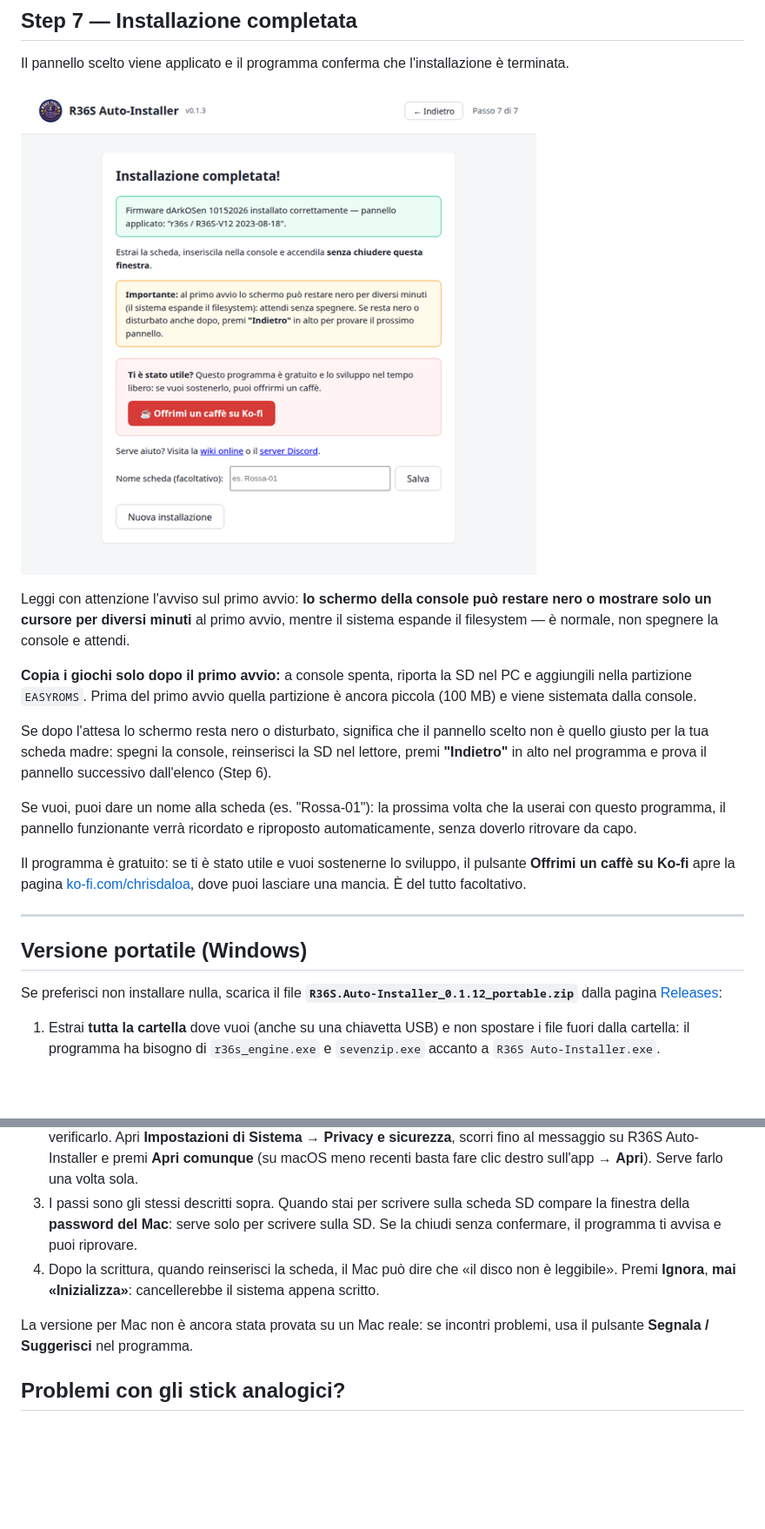
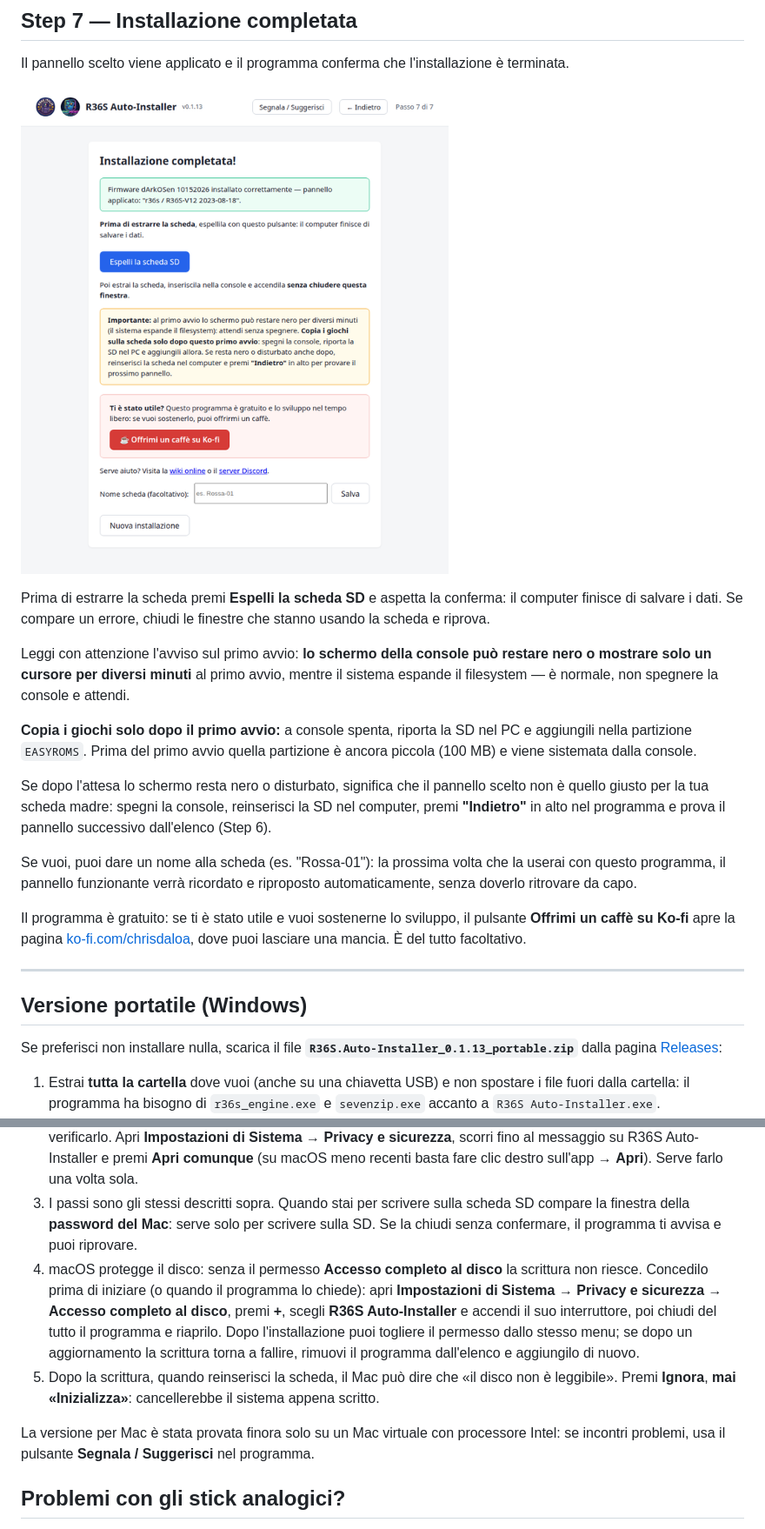
Before and after one commit to chrisdaloa/R36S-Autoinstaller-releases, a Markdown page: README.md, 2 parts joined by grey strips. Shown at 87% size. GitHub-like rendering; pictures changed too: 10-completato.png; blank space fills up the shorter version.

Commit message:
README: versione 0.1.13, espulsione della scheda, Accesso completo al disco su Mac

```diff
--- a/README.md
+++ b/README.md
@@ -143,11 +143,13 @@ Il pannello scelto viene applicato e il programma conferma che l'installazione
 
 ![Installazione completata](10-completato.png)
 
+Prima di estrarre la scheda premi **Espelli la scheda SD** e aspetta la conferma: il computer finisce di salvare i dati. Se compare un errore, chiudi le finestre che stanno usando la scheda e riprova.
+
 Leggi con attenzione l'avviso sul primo avvio: **lo schermo della console può restare nero o mostrare solo un cursore per diversi minuti** al primo avvio, mentre il sistema espande il filesystem — è normale, non spegnere la console e attendi.
 
 **Copia i giochi solo dopo il primo avvio:** a console spenta, riporta la SD nel PC e aggiungili nella partizione `EASYROMS`. Prima del primo avvio quella partizione è ancora piccola (100 MB) e viene sistemata dalla console.
 
-Se dopo l'attesa lo schermo resta nero o disturbato, significa che il pannello scelto non è quello giusto per la tua scheda madre: spegni la console, reinserisci la SD nel lettore, premi **"Indietro"** in alto nel programma e prova il pannello successivo dall'elenco (Step 6).
+Se dopo l'attesa lo schermo resta nero o disturbato, significa che il pannello scelto non è quello giusto per la tua scheda madre: spegni la console, reinserisci la SD nel computer, premi **"Indietro"** in alto nel programma e prova il pannello successivo dall'elenco (Step 6).
 
 Se vuoi, puoi dare un nome alla scheda (es. "Rossa-01"): la prossima volta che la userai con questo programma, il pannello funzionante verrà ricordato e riproposto automaticamente, senza doverlo ritrovare da capo.
 
@@ -157,7 +159,7 @@ Il programma è gratuito: se ti è stato utile e vuoi sostenerne lo sviluppo, il
 
 ## Versione portatile (Windows)
 
-Se preferisci non installare nulla, scarica il file **`R36S.Auto-Installer_0.1.12_portable.zip`** dalla pagina [Releases](https://github.com/chrisdaloa/R36S-Autoinstaller-releases/releases):
+Se preferisci non installare nulla, scarica il file **`R36S.Auto-Installer_0.1.13_portable.zip`** dalla pagina [Releases](https://github.com/chrisdaloa/R36S-Autoinstaller-releases/releases):
 
 1. Estrai **tutta la cartella** dove vuoi (anche su una chiavetta USB) e non spostare i file fuori dalla cartella: il programma ha bisogno di `r36s_engine.exe` e `sevenzip.exe` accanto a `R36S Auto-Installer.exe`.
 2. Avvia `R36S Auto-Installer.exe` **come amministratore** (tasto destro → **Esegui come amministratore**). Valgono gli stessi avvisi di Windows descritti sopra.
@@ -184,9 +186,10 @@ Su Mac (Intel e Apple Silicon) il programma è un file **.dmg**:
 1. Apri il `.dmg` e trascina **R36S Auto-Installer** nella cartella **Applicazioni**. Se preferisci, puoi tenerlo in qualunque altra cartella (o su una chiavetta): non serve installarlo.
 2. Il programma non è firmato con un certificato Apple a pagamento, quindi al primo avvio macOS dice che non può verificarlo. Apri **Impostazioni di Sistema** → **Privacy e sicurezza**, scorri fino al messaggio su R36S Auto-Installer e premi **Apri comunque** (su macOS meno recenti basta fare clic destro sull'app → **Apri**). Serve farlo una volta sola.
 3. I passi sono gli stessi descritti sopra. Quando stai per scrivere sulla scheda SD compare la finestra della **password del Mac**: serve solo per scrivere sulla SD. Se la chiudi senza confermare, il programma ti avvisa e puoi riprovare.
-4. Dopo la scrittura, quando reinserisci la scheda, il Mac può dire che «il disco non è leggibile». Premi **Ignora**, **mai «Inizializza»**: cancellerebbe il sistema appena scritto.
+4. macOS protegge il disco: senza il permesso **Accesso completo al disco** la scrittura non riesce. Concedilo prima di iniziare (o quando il programma lo chiede): apri **Impostazioni di Sistema** → **Privacy e sicurezza** → **Accesso completo al disco**, premi **+**, scegli **R36S Auto-Installer** e accendi il suo interruttore, poi chiudi del tutto il programma e riaprilo. Dopo l'installazione puoi togliere il permesso dallo stesso menu; se dopo un aggiornamento la scrittura torna a fallire, rimuovi il programma dall'elenco e aggiungilo di nuovo.
+5. Dopo la scrittura, quando reinserisci la scheda, il Mac può dire che «il disco non è leggibile». Premi **Ignora**, **mai «Inizializza»**: cancellerebbe il sistema appena scritto.
 
-La versione per Mac non è ancora stata provata su un Mac reale: se incontri problemi, usa il pulsante **Segnala / Suggerisci** nel programma.
+La versione per Mac è stata provata finora solo su un Mac virtuale con processore Intel: se incontri problemi, usa il pulsante **Segnala / Suggerisci** nel programma.
 
 ## Problemi con gli stick analogici?
 
```
Also changed, not shown: other parts of README.md (+4 -4 lines), README.en.md (+11 -8 lines), en/10-completato.png, 1 other file.
